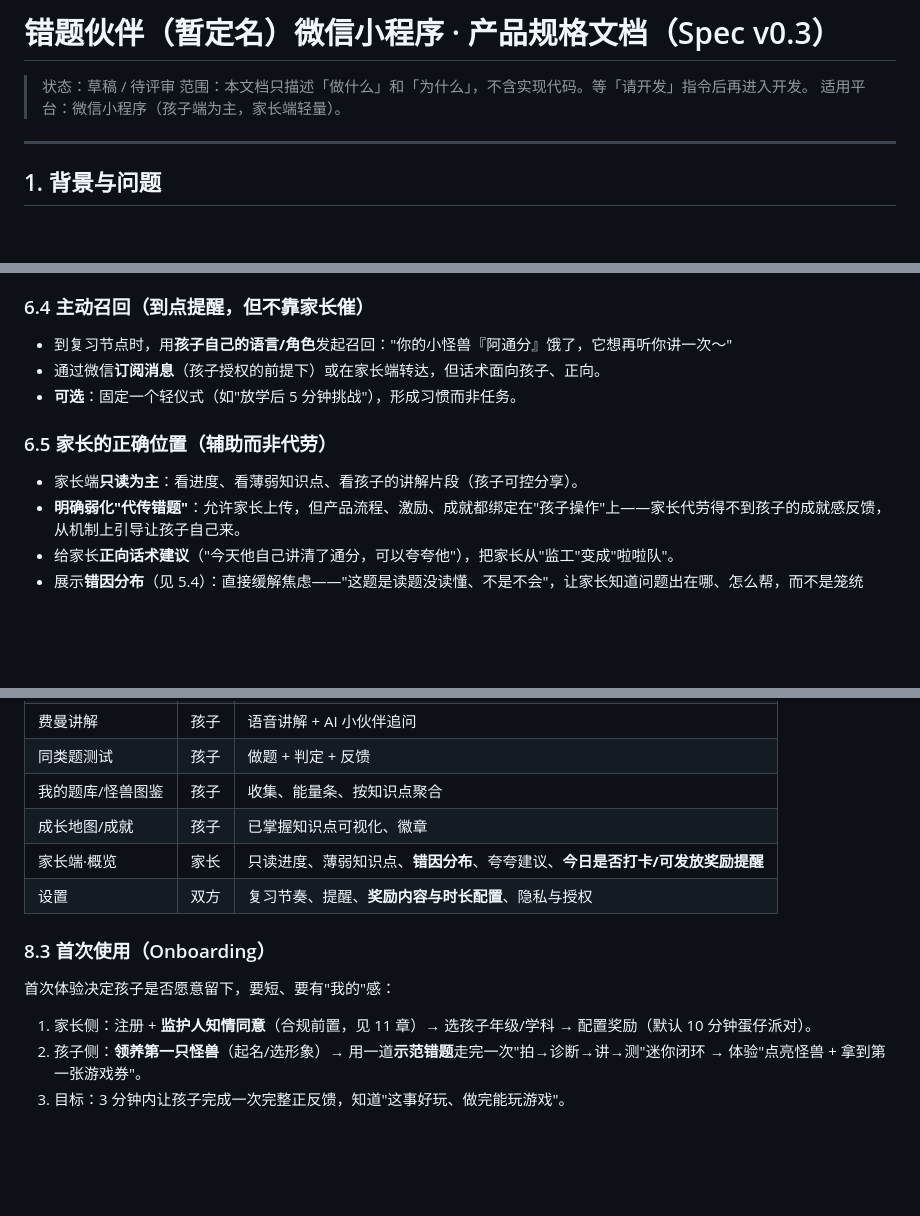
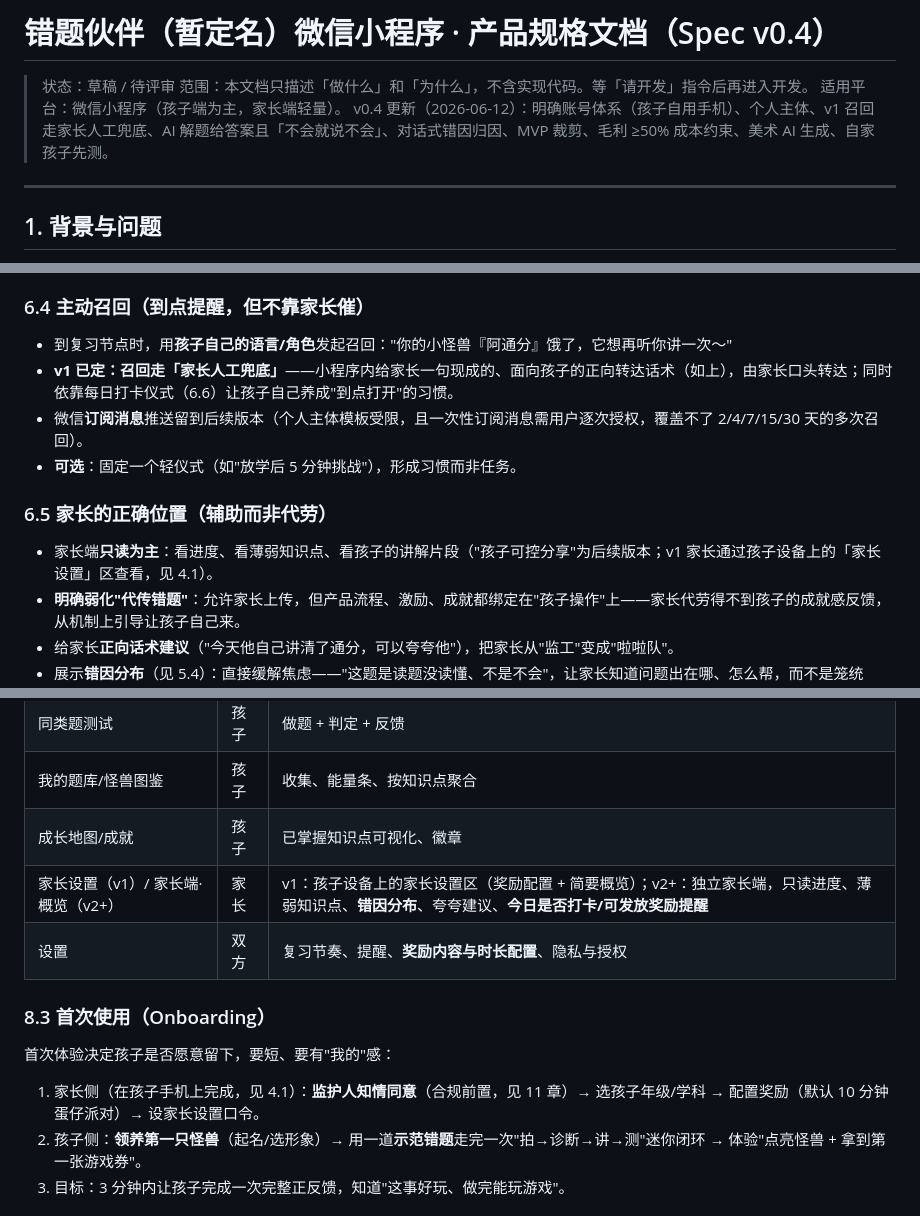
Before and after one commit to sunjianaaming/patchledger, a Markdown page: SPEC-wechat-cuoti.md, 3 parts joined by grey strips. Rendered like a GitHub page; blank space fills up the shorter version.

```diff
--- a/SPEC-wechat-cuoti.md
+++ b/SPEC-wechat-cuoti.md
@@ -1,8 +1,9 @@
-# 错题伙伴（暂定名）微信小程序 · 产品规格文档（Spec v0.3）
+# 错题伙伴（暂定名）微信小程序 · 产品规格文档（Spec v0.4）
 
 > 状态：草稿 / 待评审
 > 范围：本文档只描述「做什么」和「为什么」，不含实现代码。等「请开发」指令后再进入开发。
 > 适用平台：微信小程序（孩子端为主，家长端轻量）。
+> v0.4 更新（2026-06-12）：明确账号体系（孩子自用手机）、个人主体、v1 召回走家长人工兜底、AI 解题给答案且「不会就说不会」、对话式错因归因、MVP 裁剪、毛利 ≥50% 成本约束、美术 AI 生成、自家孩子先测。
 
 ---
 
@@ -129,11 +139,12 @@
 
 ### 6.4 主动召回（到点提醒，但不靠家长催）
 - 到复习节点时，用**孩子自己的语言/角色**发起召回："你的小怪兽『阿通分』饿了，它想再听你讲一次～"
-- 通过微信**订阅消息**（孩子授权的前提下）或在家长端转达，但话术面向孩子、正向。
+- **v1 已定：召回走「家长人工兜底」**——小程序内给家长一句现成的、面向孩子的正向转达话术（如上），由家长口头转达；同时依靠每日打卡仪式（6.6）让孩子自己养成"到点打开"的习惯。
+- 微信**订阅消息**推送留到后续版本（个人主体模板受限，且一次性订阅消息需用户逐次授权，覆盖不了 2/4/7/15/30 天的多次召回）。
 - **可选**：固定一个轻仪式（如"放学后 5 分钟挑战"），形成习惯而非任务。
 
 ### 6.5 家长的正确位置（辅助而非代劳）
-- 家长端**只读为主**：看进度、看薄弱知识点、看孩子的讲解片段（孩子可控分享）。
+- 家长端**只读为主**：看进度、看薄弱知识点、看孩子的讲解片段（"孩子可控分享"为后续版本；v1 家长通过孩子设备上的「家长设置」区查看，见 4.1）。
 - **明确弱化"代传错题"**：允许家长上传，但产品流程、激励、成就都绑定在"孩子操作"上——家长代劳得不到孩子的成就感反馈，从机制上引导让孩子自己来。
 - 给家长**正向话术建议**（"今天他自己讲清了通分，可以夸夸他"），把家长从"监工"变成"啦啦队"。
 - 展示**错因分布**（见 5.4）：直接缓解焦虑——"这题是读题没读懂、不是不会"，让家长知道问题出在哪、怎么帮，而不是笼统地"又错了"。
@@ -257,12 +276,12 @@ spec 多处出现"答对"，这里定义孩子**怎么作答**及判定方式：
 | 同类题测试 | 孩子 | 做题 + 判定 + 反馈 |
 | 我的题库/怪兽图鉴 | 孩子 | 收集、能量条、按知识点聚合 |
 | 成长地图/成就 | 孩子 | 已掌握知识点可视化、徽章 |
-| 家长端·概览 | 家长 | 只读进度、薄弱知识点、**错因分布**、夸夸建议、**今日是否打卡/可发放奖励提醒** |
+| 家长设置（v1）/ 家长端·概览（v2+）| 家长 | v1：孩子设备上的家长设置区（奖励配置 + 简要概览）；v2+：独立家长端，只读进度、薄弱知识点、**错因分布**、夸夸建议、**今日是否打卡/可发放奖励提醒** |
 | 设置 | 双方 | 复习节奏、提醒、**奖励内容与时长配置**、隐私与授权 |
 
 ### 8.3 首次使用（Onboarding）
 首次体验决定孩子是否愿意留下，要短、要有"我的"感：
-1. 家长侧：注册 + **监护人知情同意**（合规前置，见 11 章）→ 选孩子年级/学科 → 配置奖励（默认 10 分钟蛋仔派对）。
+1. 家长侧（在孩子手机上完成，见 4.1）：**监护人知情同意**（合规前置，见 11 章）→ 选孩子年级/学科 → 配置奖励（默认 10 分钟蛋仔派对）→ 设家长设置口令。
 2. 孩子侧：**领养第一只怪兽**（起名/选形象）→ 用一道**示范错题**走完一次"拍→诊断→讲→测"迷你闭环 → 体验"点亮怪兽 + 拿到第一张游戏券"。
 3. 目标：3 分钟内让孩子完成一次完整正反馈，知道"这事好玩、做完能玩游戏"。
 
```
Also changed, not shown: other parts of SPEC-wechat-cuoti.md (+65 -24 lines).
